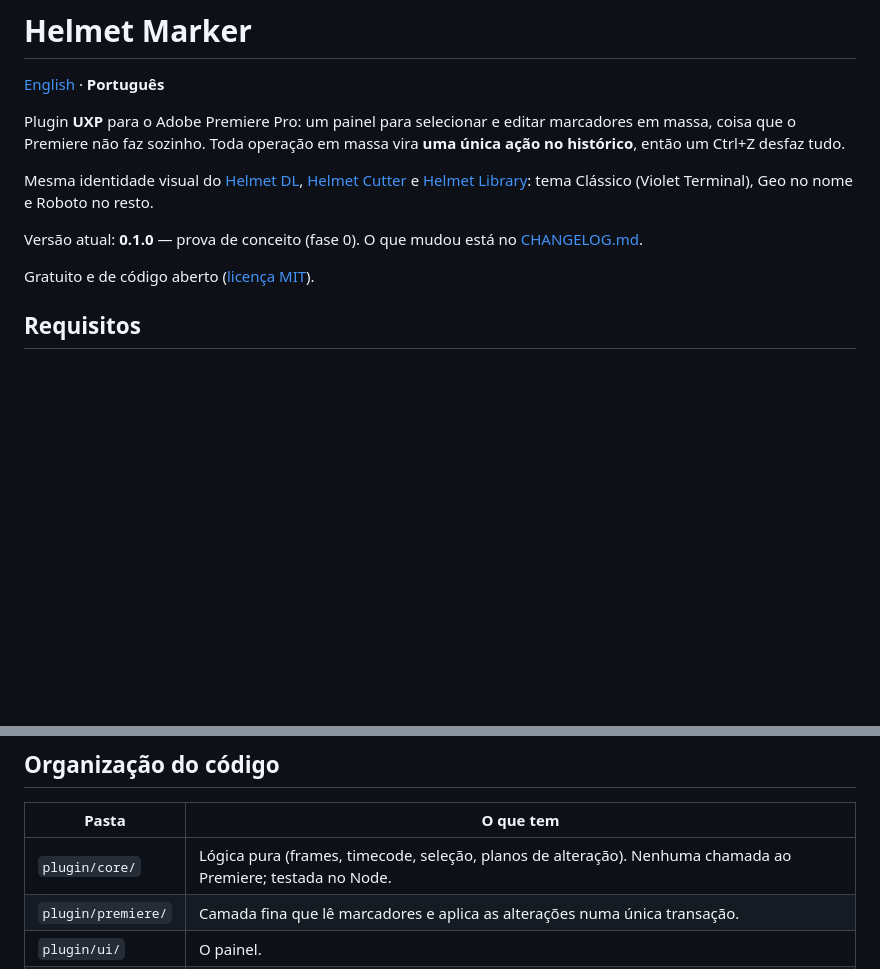
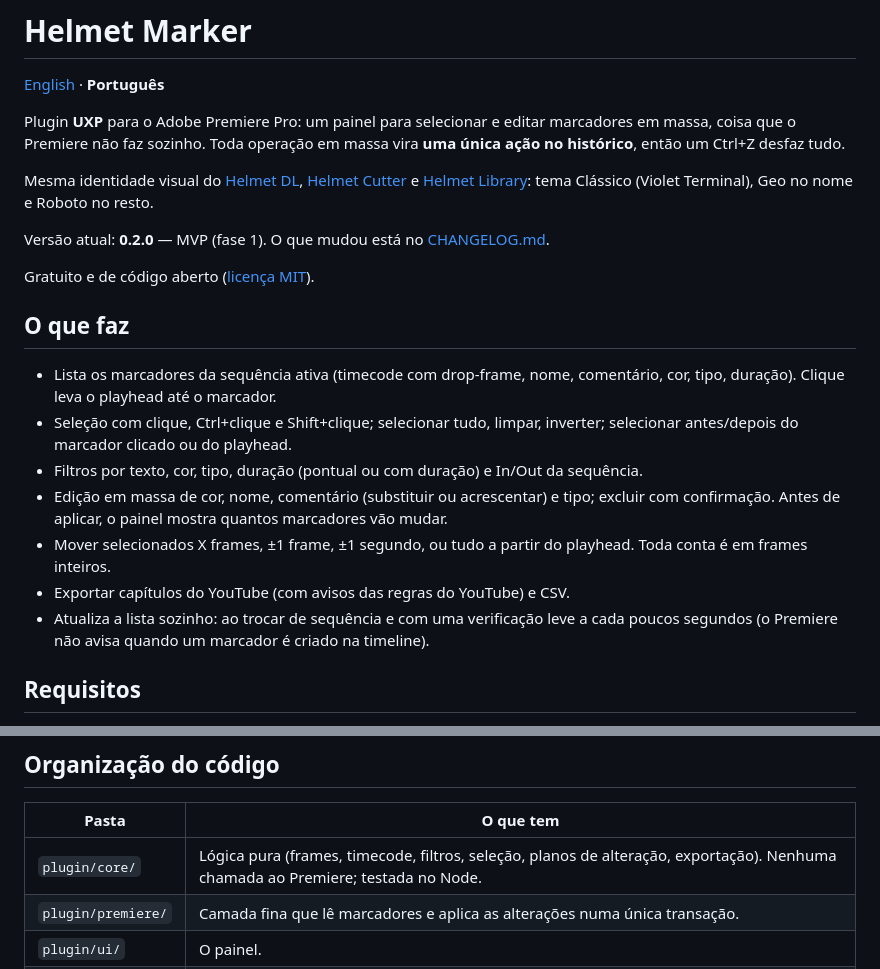
Before and after one commit to derpbizinoto/helmet-marker, a Markdown page: README.pt-BR.md, 2 parts joined by grey strips. Drawn GitHub-style; blank space fills up the shorter version.

```diff
--- a/README.pt-BR.md
+++ b/README.pt-BR.md
@@ -6,9 +6,19 @@ Plugin **UXP** para o Adobe Premiere Pro: um painel para selecionar e editar mar
 
 Mesma identidade visual do [Helmet DL](https://github.com/derpbizinoto/helmet-dl), [Helmet Cutter](https://github.com/derpbizinoto/helmet-cutter) e [Helmet Library](https://github.com/derpbizinoto/helmet-library): tema Clássico (Violet Terminal), Geo no nome e Roboto no resto.
 
-Versão atual: **0.1.0** — prova de conceito (fase 0). O que mudou está no [CHANGELOG.md](CHANGELOG.md).
+Versão atual: **0.2.0** — MVP (fase 1). O que mudou está no [CHANGELOG.md](CHANGELOG.md).
 
 Gratuito e de código aberto ([licença MIT](LICENSE)).
+
+## O que faz
+
+- Lista os marcadores da sequência ativa (timecode com drop-frame, nome, comentário, cor, tipo, duração). Clique leva o playhead até o marcador.
+- Seleção com clique, Ctrl+clique e Shift+clique; selecionar tudo, limpar, inverter; selecionar antes/depois do marcador clicado ou do playhead.
+- Filtros por texto, cor, tipo, duração (pontual ou com duração) e In/Out da sequência.
+- Edição em massa de cor, nome, comentário (substituir ou acrescentar) e tipo; excluir com confirmação. Antes de aplicar, o painel mostra quantos marcadores vão mudar.
+- Mover selecionados X frames, ±1 frame, ±1 segundo, ou tudo a partir do playhead. Toda conta é em frames inteiros.
+- Exportar capítulos do YouTube (com avisos das regras do YouTube) e CSV.
+- Atualiza a lista sozinho: ao trocar de sequência e com uma verificação leve a cada poucos segundos (o Premiere não avisa quando um marcador é criado na timeline).
 
 ## Requisitos
 
@@ -62,7 +72,7 @@ Cobrem a parte que não depende do Premiere (`plugin\core\`): contas de frame e
 
 | Pasta | O que tem |
 |---|---|
-| `plugin/core/` | Lógica pura (frames, timecode, seleção, planos de alteração). Nenhuma chamada ao Premiere; testada no Node. |
+| `plugin/core/` | Lógica pura (frames, timecode, filtros, seleção, planos de alteração, exportação). Nenhuma chamada ao Premiere; testada no Node. |
 | `plugin/premiere/` | Camada fina que lê marcadores e aplica as alterações numa única transação. |
 | `plugin/ui/` | O painel. |
 | `plugin/strings/` | Todos os textos da interface (português e inglês). |
```
Also changed, not shown: CHANGELOG.md (+10 -0 lines), README.md (+12 -2 lines), plugin/img/title.png (added), 12 other files.
